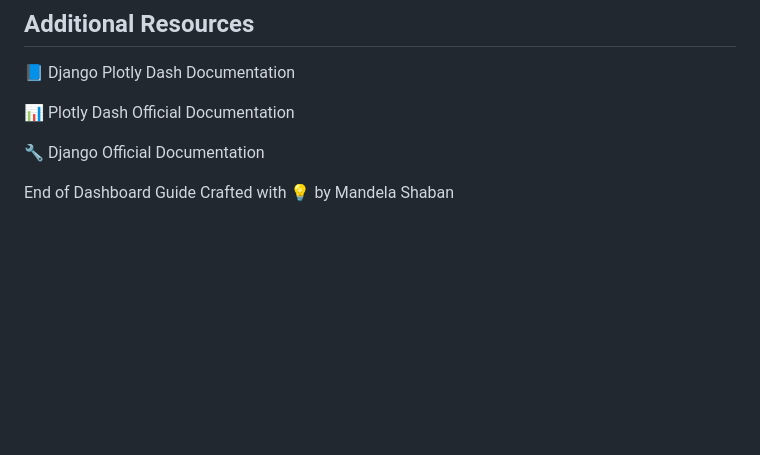
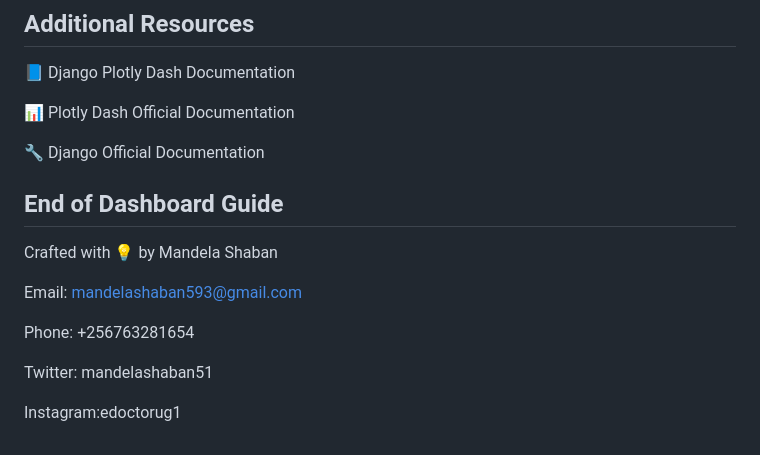
Before and after one commit to mandelashaban593/rtv_dataeng, a Markdown page: docs/dashboard_guide.md, the part around the change. Drawn GitHub-style; blank space fills up the shorter version.

```diff
--- a/docs/dashboard_guide.md
+++ b/docs/dashboard_guide.md
@@ -147,5 +147,13 @@ Input/output IDs match the layout elements.
 
 🔧 Django Official Documentation
 
-End of Dashboard Guide
+## End of Dashboard Guide
 Crafted with 💡 by Mandela Shaban
+
+Email: mandelashaban593@gmail.com
+
+Phone: +256763281654
+
+Twitter: mandelashaban51
+
+Instagram:edoctorug1
```
